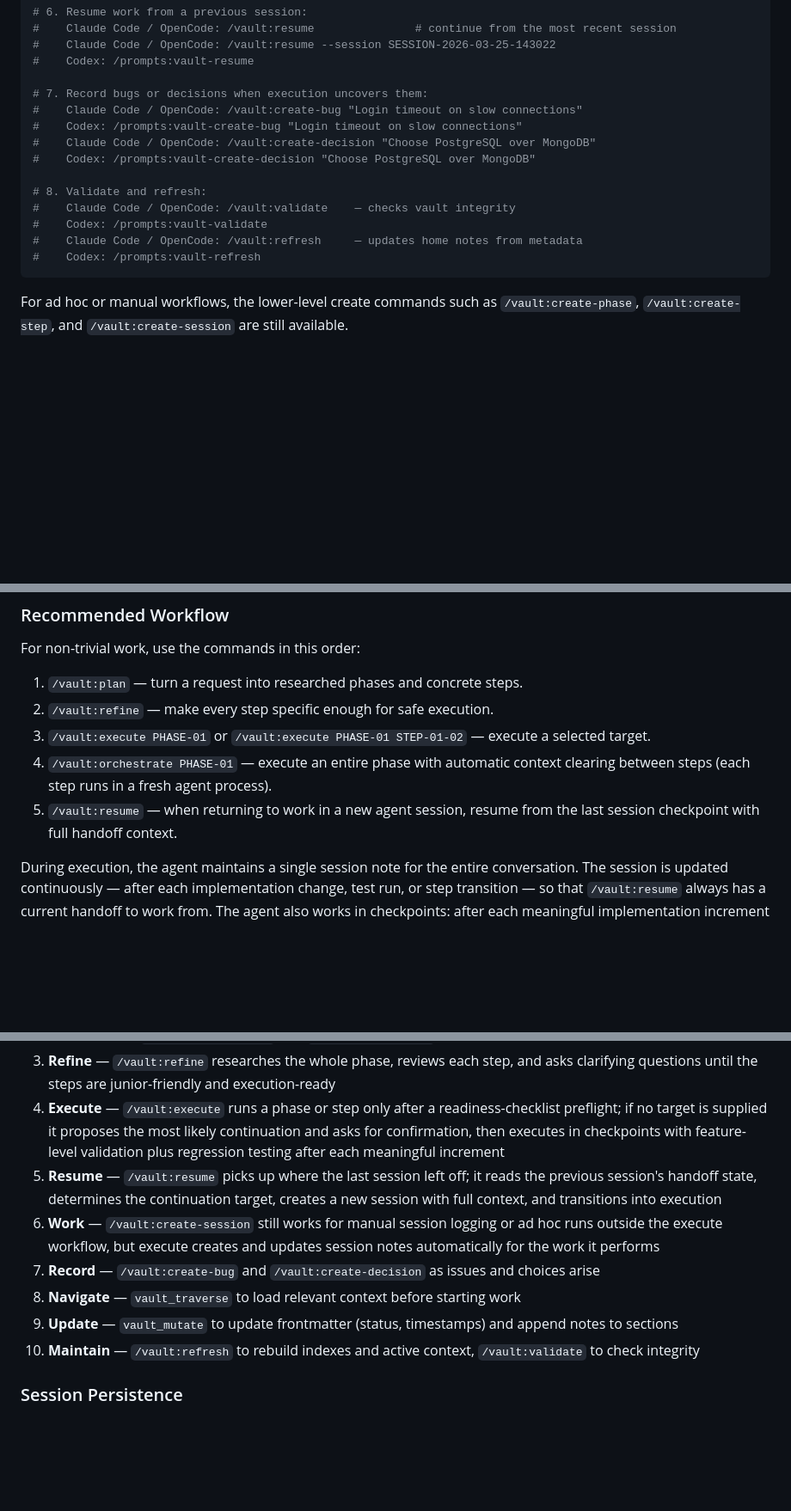
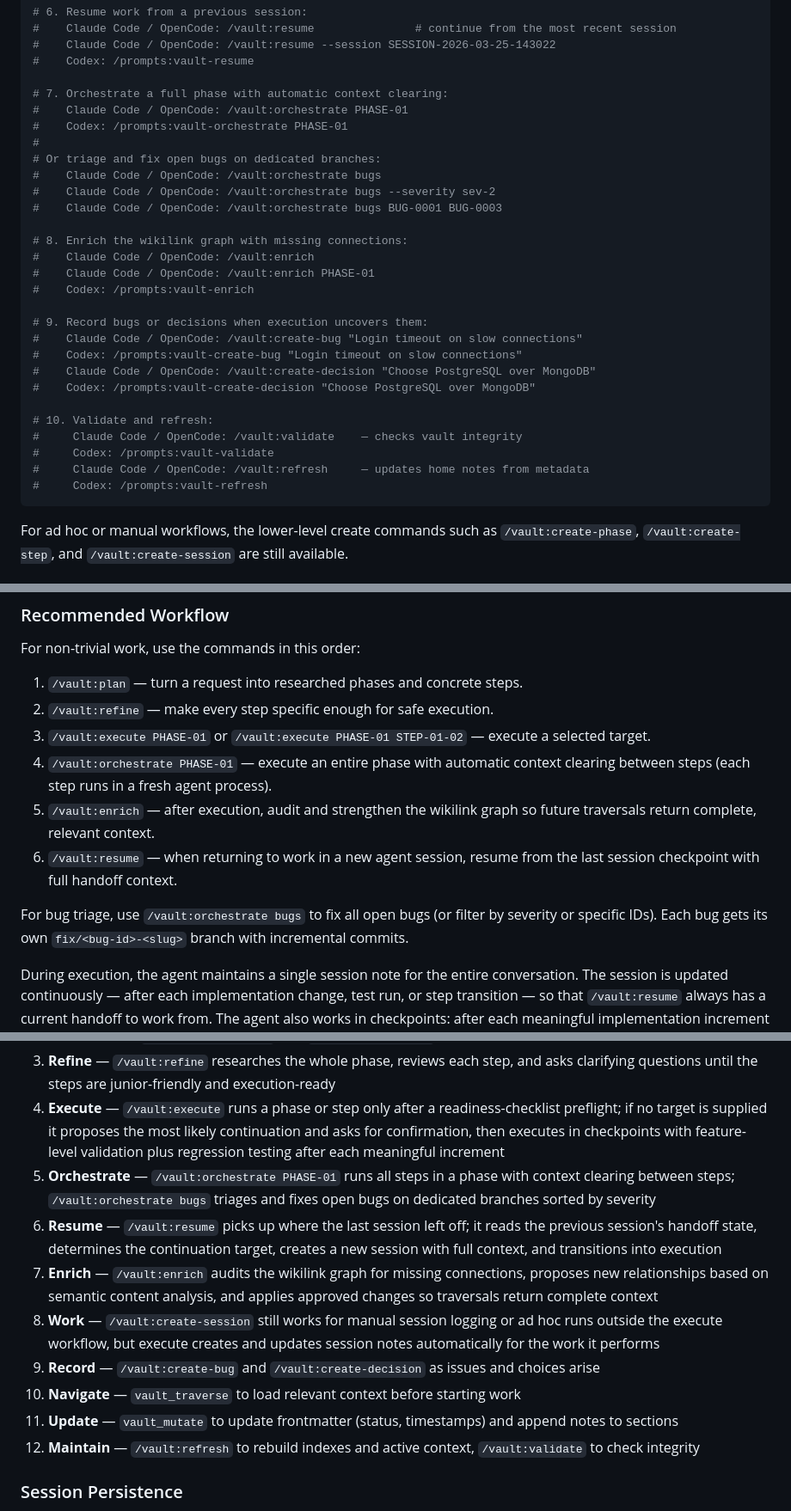
Before and after one commit to TheFancyRobot/agent-vault, a Markdown page: README.md, 3 parts joined by grey strips. Shown at 86% size. Rendered like a GitHub page; blank space fills up the shorter version.

````diff
--- a/README.md
+++ b/README.md
@@ -43,17 +43,31 @@ bunx @fancyrobot/agent-vault
 #    Claude Code / OpenCode: /vault:resume --session SESSION-2026-03-25-143022
 #    Codex: /prompts:vault-resume
 
-# 7. Record bugs or decisions when execution uncovers them:
+# 7. Orchestrate a full phase with automatic context clearing:
+#    Claude Code / OpenCode: /vault:orchestrate PHASE-01
+#    Codex: /prompts:vault-orchestrate PHASE-01
+#
+# Or triage and fix open bugs on dedicated branches:
+#    Claude Code / OpenCode: /vault:orchestrate bugs
+#    Claude Code / OpenCode: /vault:orchestrate bugs --severity sev-2
+#    Claude Code / OpenCode: /vault:orchestrate bugs BUG-0001 BUG-0003
+
+# 8. Enrich the wikilink graph with missing connections:
+#    Claude Code / OpenCode: /vault:enrich
+#    Claude Code / OpenCode: /vault:enrich PHASE-01
+#    Codex: /prompts:vault-enrich
+
+# 9. Record bugs or decisions when execution uncovers them:
 #    Claude Code / OpenCode: /vault:create-bug "Login timeout on slow connections"
 #    Codex: /prompts:vault-create-bug "Login timeout on slow connections"
 #    Claude Code / OpenCode: /vault:create-decision "Choose PostgreSQL over MongoDB"
 #    Codex: /prompts:vault-create-decision "Choose PostgreSQL over MongoDB"
 
-# 8. Validate and refresh:
-#    Claude Code / OpenCode: /vault:validate    — checks vault integrity
-#    Codex: /prompts:vault-validate
-#    Claude Code / OpenCode: /vault:refresh     — updates home notes from metadata
-#    Codex: /prompts:vault-refresh
+# 10. Validate and refresh:
+#     Claude Code / OpenCode: /vault:validate    — checks vault integrity
+#     Codex: /prompts:vault-validate
+#     Claude Code / OpenCode: /vault:refresh     — updates home notes from metadata
+#     Codex: /prompts:vault-refresh
 ```
 
 For ad hoc or manual workflows, the lower-level create commands such as `/vault:create-phase`, `/vault:create-step`, and `/vault:create-session` are still available.
@@ -180,7 +228,10 @@ For non-trivial work, use the commands in this order:
 2. `/vault:refine` — make every step specific enough for safe execution.
 3. `/vault:execute PHASE-01` or `/vault:execute PHASE-01 STEP-01-02` — execute a selected target.
 4. `/vault:orchestrate PHASE-01` — execute an entire phase with automatic context clearing between steps (each step runs in a fresh agent process).
-5. `/vault:resume` — when returning to work in a new agent session, resume from the last session checkpoint with full handoff context.
+5. `/vault:enrich` — after execution, audit and strengthen the wikilink graph so future traversals return complete, relevant context.
+6. `/vault:resume` — when returning to work in a new agent session, resume from the last session checkpoint with full handoff context.
+
+For bug triage, use `/vault:orchestrate bugs` to fix all open bugs (or filter by severity or specific IDs). Each bug gets its own `fix/<bug-id>-<slug>` branch with incremental commits.
 
 During execution, the agent maintains a single session note for the entire conversation. The session is updated continuously — after each implementation change, test run, or step transition — so that `/vault:resume` always has a current handoff to work from. The agent also works in checkpoints: after each meaningful implementation increment it validates the feature that was just built, then runs regression coverage for the rest of the application before moving on.
 
@@ -281,12 +332,14 @@ A typical workflow:
 2. **Plan** — `/vault:plan` turns a freeform request into researched phases, executable step notes, and parallelism guidance; use `/vault:create-phase` and `/vault:create-step` when you want to manage the plan manually
 3. **Refine** — `/vault:refine` researches the whole phase, reviews each step, and asks clarifying questions until the steps are junior-friendly and execution-ready
 4. **Execute** — `/vault:execute` runs a phase or step only after a readiness-checklist preflight; if no target is supplied it proposes the most likely continuation and asks for confirmation, then executes in checkpoints with feature-level validation plus regression testing after each meaningful increment
-5. **Resume** — `/vault:resume` picks up where the last session left off; it reads the previous session's handoff state, determines the continuation target, creates a new session with full context, and transitions into execution
-6. **Work** — `/vault:create-session` still works for manual session logging or ad hoc runs outside the execute workflow, but execute creates and updates session notes automatically for the work it performs
-7. **Record** — `/vault:create-bug` and `/vault:create-decision` as issues and choices arise
-8. **Navigate** — `vault_traverse` to load relevant context before starting work
-9. **Update** — `vault_mutate` to update frontmatter (status, timestamps) and append notes to sections
-10. **Maintain** — `/vault:refresh` to rebuild indexes and active context, `/vault:validate` to check integrity
+5. **Orchestrate** — `/vault:orchestrate PHASE-01` runs all steps in a phase with context clearing between steps; `/vault:orchestrate bugs` triages and fixes open bugs on dedicated branches sorted by severity
+6. **Resume** — `/vault:resume` picks up where the last session left off; it reads the previous session's handoff state, determines the continuation target, creates a new session with full context, and transitions into execution
+7. **Enrich** — `/vault:enrich` audits the wikilink graph for missing connections, proposes new relationships based on semantic content analysis, and applies approved changes so traversals return complete context
+8. **Work** — `/vault:create-session` still works for manual session logging or ad hoc runs outside the execute workflow, but execute creates and updates session notes automatically for the work it performs
+9. **Record** — `/vault:create-bug` and `/vault:create-decision` as issues and choices arise
+10. **Navigate** — `vault_traverse` to load relevant context before starting work
+11. **Update** — `vault_mutate` to update frontmatter (status, timestamps) and append notes to sections
+12. **Maintain** — `/vault:refresh` to rebuild indexes and active context, `/vault:validate` to check integrity
 
 ### Session Persistence
 
````
Also changed, not shown: other parts of README.md (+45 -11 lines).
